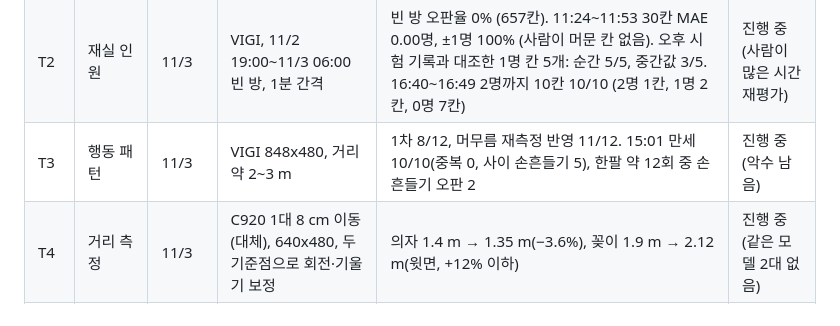
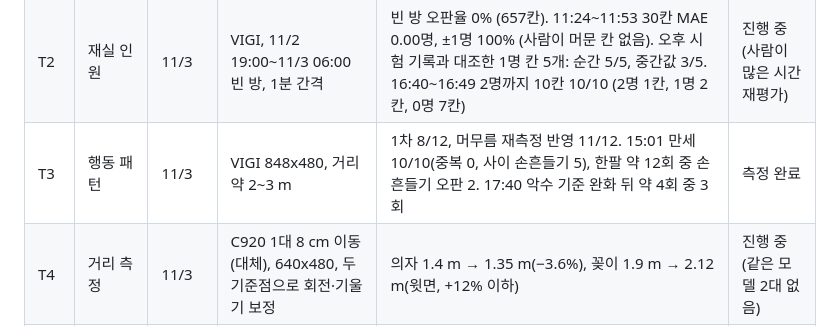
Before and after one commit to AIP-1/practice_task_for_jetson_camera_applications-AIGJ_01_008, a Markdown page: runs/test_log.md, the part around the change. GitHub-like rendering.

```diff
--- a/runs/test_log.md
+++ b/runs/test_log.md
@@ -14,6 +14,6 @@
 | T0-6 | glass-to-glass | 11/3 | 640x480 뷰어. C920 눈대중, VIGI 카메라 시계 비교 | C920 1초 이하, VIGI 4.7초에서 61초 뒤 6.6초 | 측정 완료 |
 | T1 | 물체 인식 | 11/3 | PyTorch, 입력 640, 서비스 2개 가동 중, MAXN_SUPER | yolo11n 29.03 ms(p95 30.47), yolo11s 29.97 ms(p95 33.3), yolo11n TensorRT FP16 11.48 ms(p95 14.87). mAP50-95(coco128) 0.508 / 0.576 / 0.503. 선 통과(VIGI, 15:09) 9/9, IN 4·OUT 5, 20.4 fps. 조명×거리(0.93·2 m, 낮에 앞 조명만 끔) 검출률 95.1~100%, 신뢰도 0.88~0.95. 물품(우산·컵·꽂이·상자·줄자) yolo 1/5, relabel 5/5, yoloe 2/5 | 진행 중 (INT8·큰 모델 보류) |
 | T2 | 재실 인원 | 11/3 | VIGI, 11/2 19:00~11/3 06:00 빈 방, 1분 간격 | 빈 방 오판율 0% (657칸). 11:24~11:53 30칸 MAE 0.00명, ±1명 100% (사람이 머문 칸 없음). 오후 시험 기록과 대조한 1명 칸 5개: 순간 5/5, 중간값 3/5. 16:40~16:49 2명까지 10칸 10/10 (2명 1칸, 1명 2칸, 0명 7칸) | 진행 중 (사람이 많은 시간 재평가) |
-| T3 | 행동 패턴 | 11/3 | VIGI 848x480, 거리 약 2~3 m | 1차 8/12, 머무름 재측정 반영 11/12. 15:01 만세 10/10(중복 0, 사이 손흔들기 5), 한팔 약 12회 중 손흔들기 오판 2 | 진행 중 (악수 남음) |
+| T3 | 행동 패턴 | 11/3 | VIGI 848x480, 거리 약 2~3 m | 1차 8/12, 머무름 재측정 반영 11/12. 15:01 만세 10/10(중복 0, 사이 손흔들기 5), 한팔 약 12회 중 손흔들기 오판 2. 17:40 악수 기준 완화 뒤 약 4회 중 3회 | 측정 완료 |
 | T4 | 거리 측정 | 11/3 | C920 1대 8 cm 이동(대체), 640x480, 두 기준점으로 회전·기울기 보정 | 의자 1.4 m → 1.35 m(−3.6%), 꽂이 1.9 m → 2.12 m(윗면, +12% 이하) | 진행 중 (같은 모델 2대 없음) |
 | T5 | 재부팅 복귀 | 11/3 16:29 | 팀원 동의 후 sudo reboot, systemd 자동 시작 | 부팅 16:29:41, A1 첫 기록 16:30:10(정상), A3 첫 1분 기록 16:31:07(20.9 fps). 명령 후 A1 약 1분, A3 2분 안 | 통과 (3분 기준) |
```
Also changed, not shown: README.md (+1 -1 lines), REPORT.md (+12 -3 lines), images/handshake_events.png (added), 1 other file.
